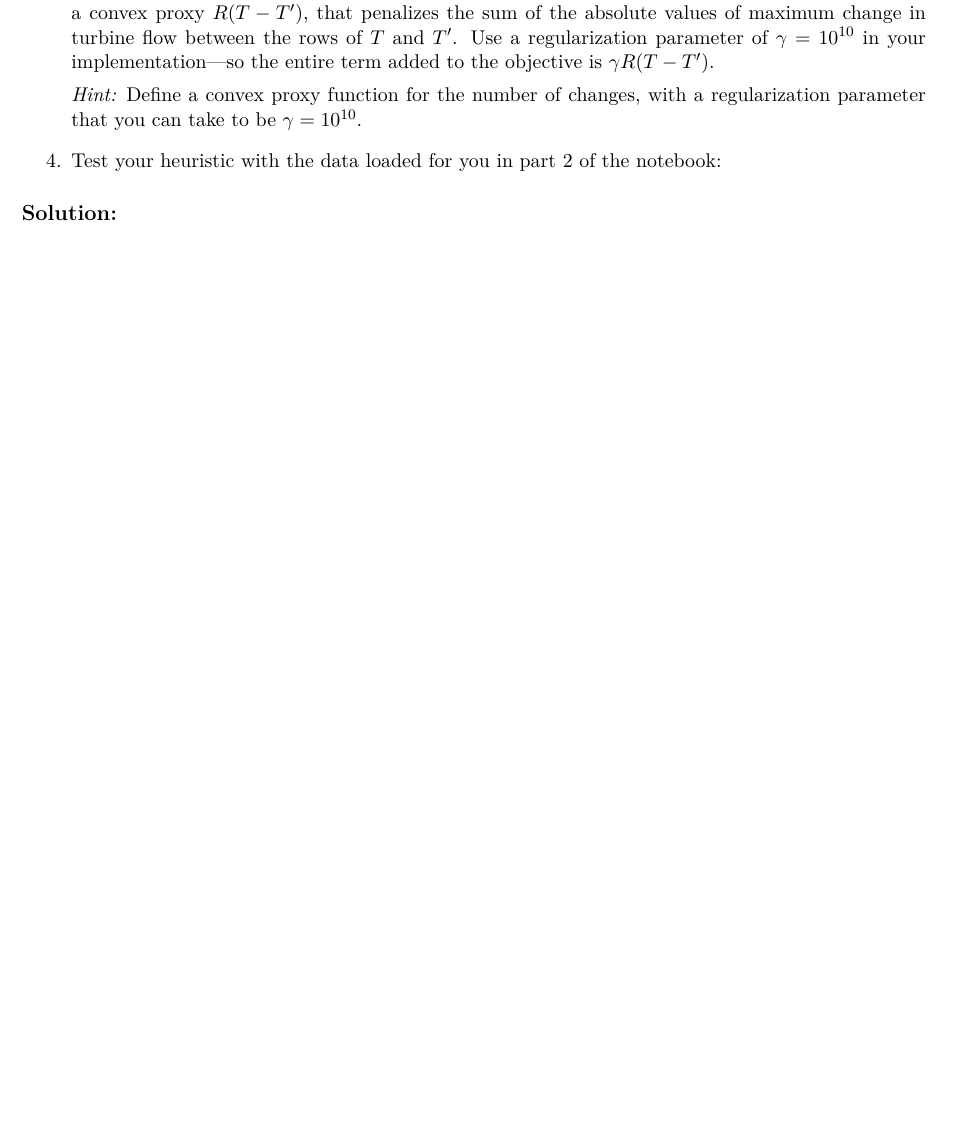
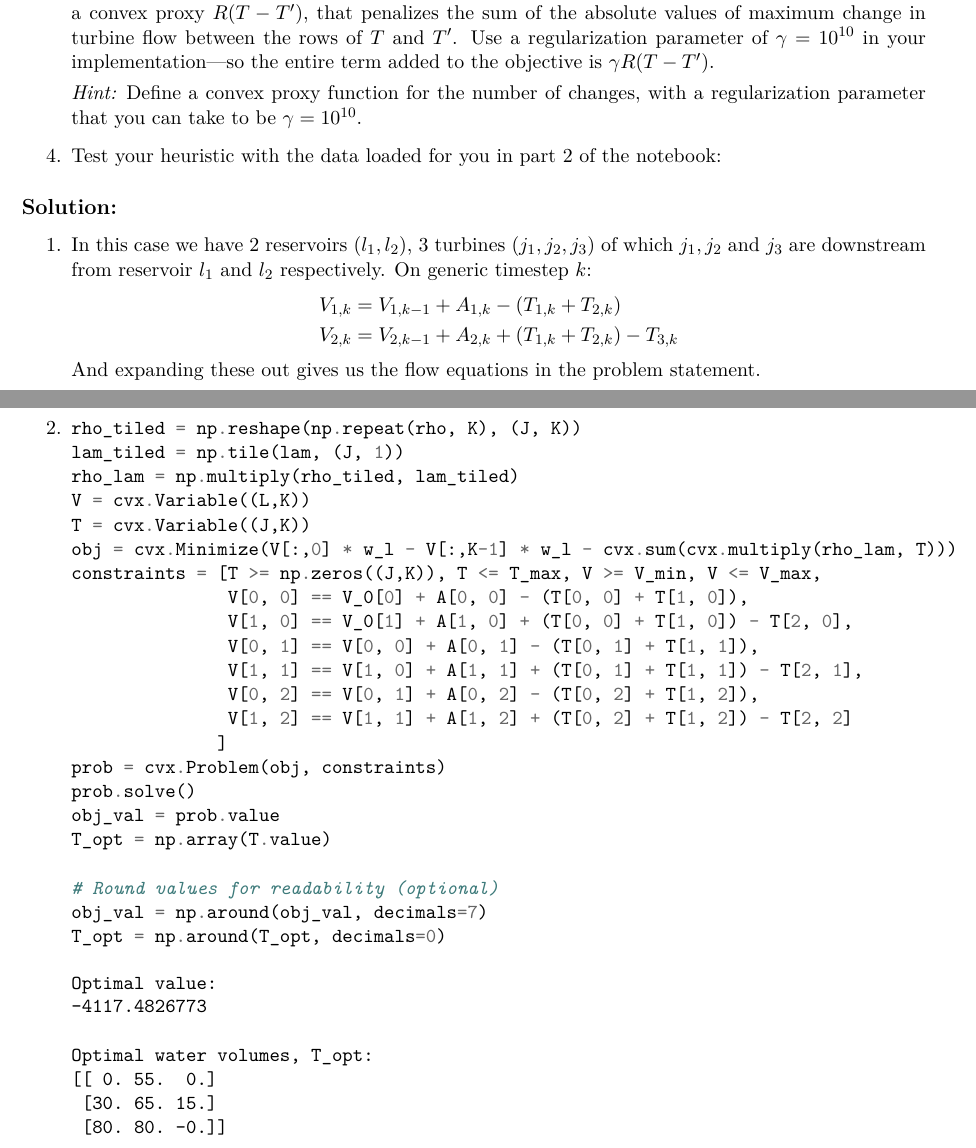
Before and after one commit to vighneshiyer/ee227a, a LaTeX problem sheet (hw/hw6/hw6_response.tex): part of page 7 of 8 before the commit and two parts of pages 7 and 8 of 9 after it, the two joined at a grey line, cut so that both start at the same text, the shorter picture padded with empty space. Compiled offline with XeLaTeX.

Commit message:
hw6 working

```diff
--- a/hw/hw6/hw6_response.tex
+++ b/hw/hw6/hw6_response.tex
@@ -12,6 +12,7 @@
 \usepackage{url}
 \usepackage{enumitem}
 \usepackage{amsthm,amssymb}
+\usepackage{minted}
 \setlength\parindent{0pt}
 \newcommand{\solution}{\subsection*{Solution:}}
 \newcommand{\Lagr}{\mathcal{L}}
@@ -303,7 +304,49 @@ Reservoir $l = 2$: $V_{23} = V_{22} + A_{23} + (T_{13} + T_{23}) - T_{33}$.
 \end{enumerate}
 
 \begin{solution}
-% Your solution here
+\begin{enumerate}
+    \item In this case we have 2 reservoirs ($l_1, l_2$), 3 turbines ($j_1, j_2, j_3$) of which $j_1, j_2$ and $j_3$ are downstream from reservoir $l_1$ and $l_2$ respectively. On generic timestep $k$:
+    \begin{align*}
+        V_{1,k} &= V_{1,k-1} + A_{1,k} - (T_{1,k} + T_{2,k}) \\
+        V_{2,k} &= V_{2,k-1} + A_{2,k} + (T_{1,k} + T_{2,k}) - T_{3,k}
+    \end{align*}
+    And expanding these out gives us the flow equations in the problem statement.
+
+    \item
+    \begin{minted}{python}
+rho_tiled = np.reshape(np.repeat(rho, K), (J, K))
+lam_tiled = np.tile(lam, (J, 1))
+rho_lam = np.multiply(rho_tiled, lam_tiled)
+V = cvx.Variable((L,K))
+T = cvx.Variable((J,K))
+obj = cvx.Minimize(V[:,0] * w_l - V[:,K-1] * w_l - cvx.sum(cvx.multiply(rho_lam, T)))
+constraints = [T >= np.zeros((J,K)), T <= T_max, V >= V_min, V <= V_max,
+               V[0, 0] == V_0[0] + A[0, 0] - (T[0, 0] + T[1, 0]),
+               V[1, 0] == V_0[1] + A[1, 0] + (T[0, 0] + T[1, 0]) - T[2, 0],
+               V[0, 1] == V[0, 0] + A[0, 1] - (T[0, 1] + T[1, 1]),
+               V[1, 1] == V[1, 0] + A[1, 1] + (T[0, 1] + T[1, 1]) - T[2, 1],
+               V[0, 2] == V[0, 1] + A[0, 2] - (T[0, 2] + T[1, 2]),
+               V[1, 2] == V[1, 1] + A[1, 2] + (T[0, 2] + T[1, 2]) - T[2, 2]
+              ]
+prob = cvx.Problem(obj, constraints)
+prob.solve()
+obj_val = prob.value
+T_opt = np.array(T.value)
+
+# Round values for readability (optional)
+obj_val = np.around(obj_val, decimals=7)
+T_opt = np.around(T_opt, decimals=0)
+    \end{minted}
+    \begin{minted}{text}
+Optimal value:
+-4117.4826773
+
+Optimal water volumes, T_opt:
+[[ 0. 55.  0.]
+ [30. 65. 15.]
+ [80. 80. -0.]]
+    \end{minted}
+\end{enumerate}
 \end{solution}
 
 \newpage
```
Also changed, not shown: hw/hw6/hw6_response.pdf, 1 other file.
